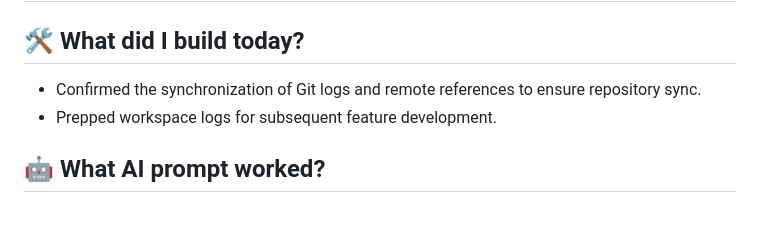
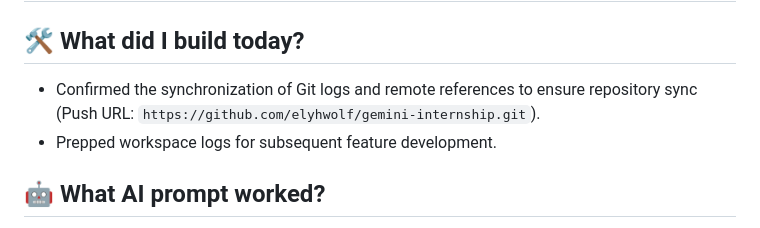
Before and after one commit to elyhwolf/gemini-internship, a Markdown page: journal.md, the part around the change. Drawn GitHub-style.

Commit message:
docs: include push URL in journal entry for 2026-06-24

```diff
--- a/journal.md
+++ b/journal.md
@@ -42,7 +42,7 @@
 # 📓 Developer Journal - June 24, 2026
 
 ## 🛠️ What did I build today?
-- Confirmed the synchronization of Git logs and remote references to ensure repository sync.
+- Confirmed the synchronization of Git logs and remote references to ensure repository sync (Push URL: `https://github.com/elyhwolf/gemini-internship.git`).
 - Prepped workspace logs for subsequent feature development.
 
 ## 🤖 What AI prompt worked?
```
